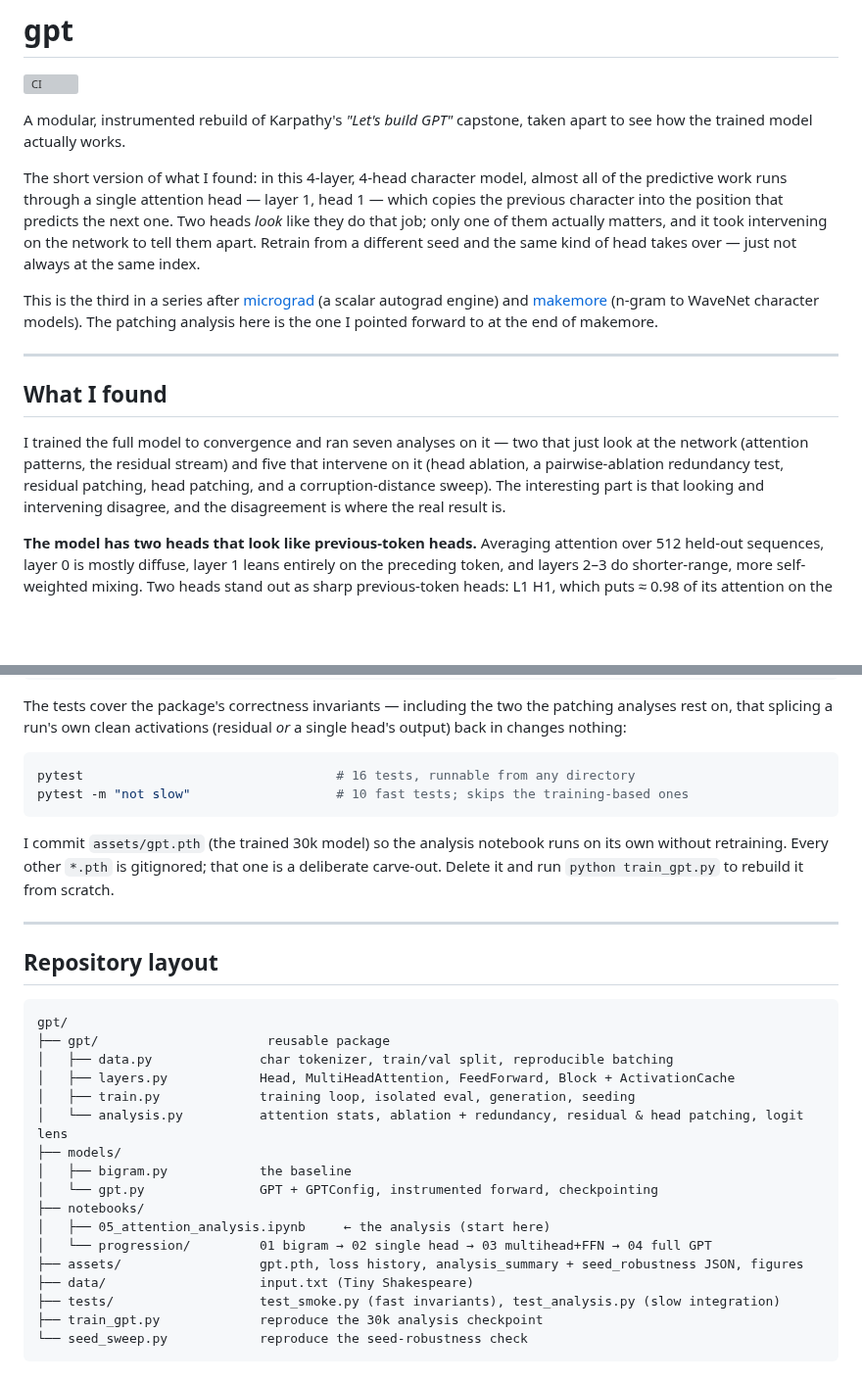
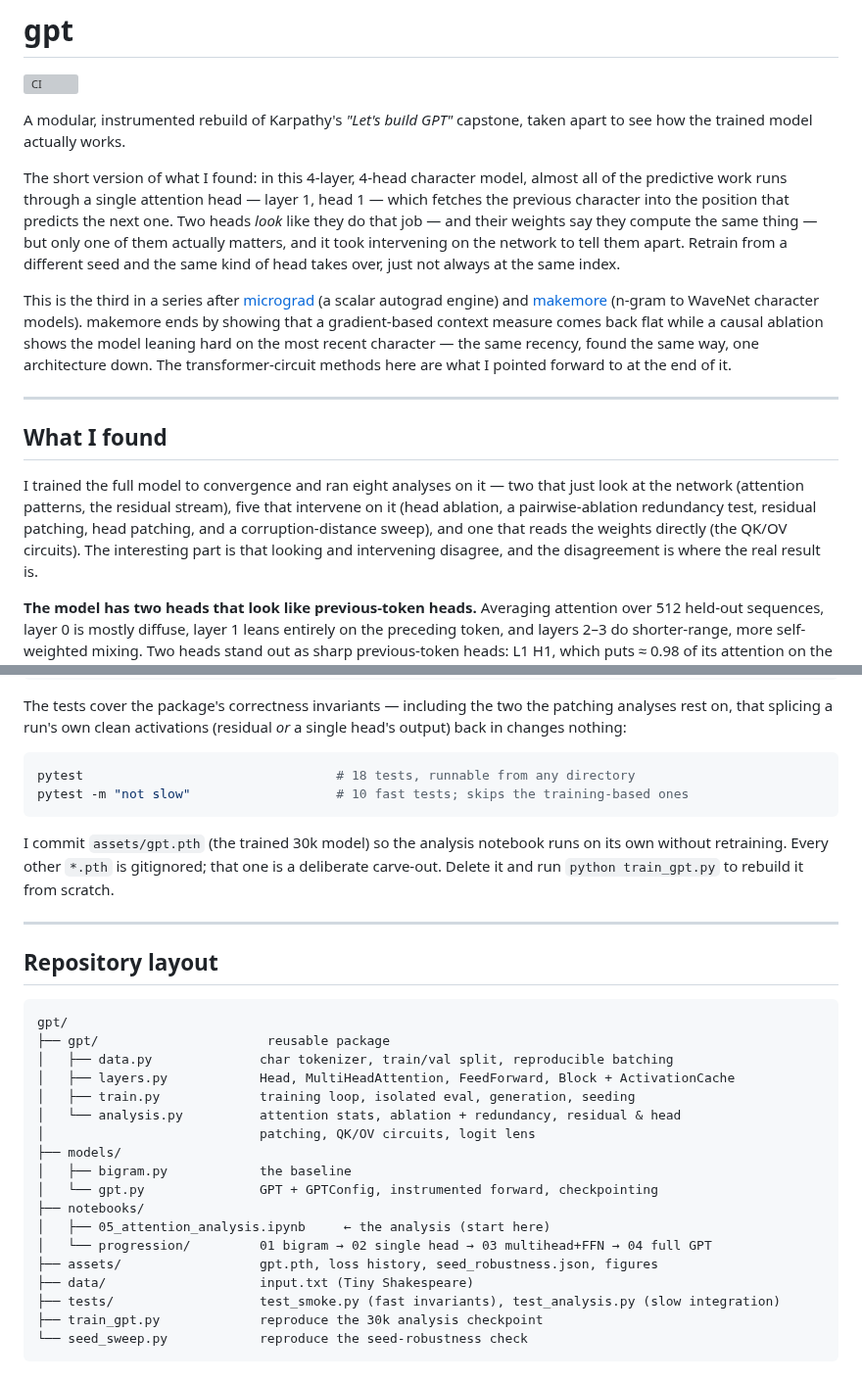
Before and after one commit to diego-magana/gpt, a Markdown page: README.md, 2 parts joined by grey strips. Shown at 98% size. GitHub-like rendering; blank space fills up the shorter version; grey boxes are pictures that could not be loaded.

````diff
--- a/README.md
+++ b/README.md
@@ -7,25 +7,29 @@ apart to see how the trained model actually works.
 
 The short version of what I found: in this 4-layer, 4-head character model, almost
 all of the predictive work runs through a single attention head — layer 1, head 1 —
-which copies the previous character into the position that predicts the next one.
-Two heads *look* like they do that job; only one of them actually matters, and it
-took intervening on the network to tell them apart. Retrain from a different seed
-and the same kind of head takes over — just not always at the same index.
+which fetches the previous character into the position that predicts the next one.
+Two heads *look* like they do that job — and their weights say they compute the same
+thing — but only one of them actually matters, and it took intervening on the network
+to tell them apart. Retrain from a different seed and the same kind of head takes
+over, just not always at the same index.
 
 This is the third in a series after
 [micrograd](https://github.com/diego-magana/micrograd) (a scalar autograd engine)
 and [makemore](https://github.com/diego-magana/makemore) (n-gram to WaveNet
-character models). The patching analysis here is the one I pointed forward to at the
-end of makemore.
+character models). makemore ends by showing that a gradient-based context measure
+comes back flat while a causal ablation shows the model leaning hard on the most
+recent character — the same recency, found the same way, one architecture down. The
+transformer-circuit methods here are what I pointed forward to at the end of it.
 
 ---
 
 ## What I found
 
-I trained the full model to convergence and ran seven analyses on it — two that just
-look at the network (attention patterns, the residual stream) and five that
-intervene on it (head ablation, a pairwise-ablation redundancy test, residual
-patching, head patching, and a corruption-distance sweep). The interesting part is
+I trained the full model to convergence and ran eight analyses on it — two that just
+look at the network (attention patterns, the residual stream), five that intervene on
+it (head ablation, a pairwise-ablation redundancy test, residual patching, head
+patching, and a corruption-distance sweep), and one that reads the weights directly
+(the QK/OV circuits). The interesting part is
 that looking and intervening disagree, and the disagreement is where the real result
 is.
 
@@ -164,7 +191,7 @@ analyses rest on, that splicing a run's own clean activations (residual *or* a s
 head's output) back in changes nothing:
 
 ```bash
-pytest                                 # 16 tests, runnable from any directory
+pytest                                 # 18 tests, runnable from any directory
 pytest -m "not slow"                   # 10 fast tests; skips the training-based ones
 ```
 
@@ -183,14 +210,15 @@ gpt/
 │   ├── data.py              char tokenizer, train/val split, reproducible batching
 │   ├── layers.py            Head, MultiHeadAttention, FeedForward, Block + ActivationCache
 │   ├── train.py             training loop, isolated eval, generation, seeding
-│   └── analysis.py          attention stats, ablation + redundancy, residual & head patching, logit lens
+│   └── analysis.py          attention stats, ablation + redundancy, residual & head
+│                            patching, QK/OV circuits, logit lens
 ├── models/
 │   ├── bigram.py            the baseline
 │   └── gpt.py               GPT + GPTConfig, instrumented forward, checkpointing
 ├── notebooks/
 │   ├── 05_attention_analysis.ipynb     ← the analysis (start here)
 │   └── progression/         01 bigram → 02 single head → 03 multihead+FFN → 04 full GPT
-├── assets/                  gpt.pth, loss history, analysis_summary + seed_robustness JSON, figures
+├── assets/                  gpt.pth, loss history, seed_robustness.json, figures
 ├── data/                    input.txt (Tiny Shakespeare)
 ├── tests/                   test_smoke.py (fast invariants), test_analysis.py (slow integration)
 ├── train_gpt.py             reproduce the 30k analysis checkpoint
````
Also changed, not shown: other parts of README.md (+30 -7 lines), assets/qk_ov_circuits.png (added), 5 other files.
